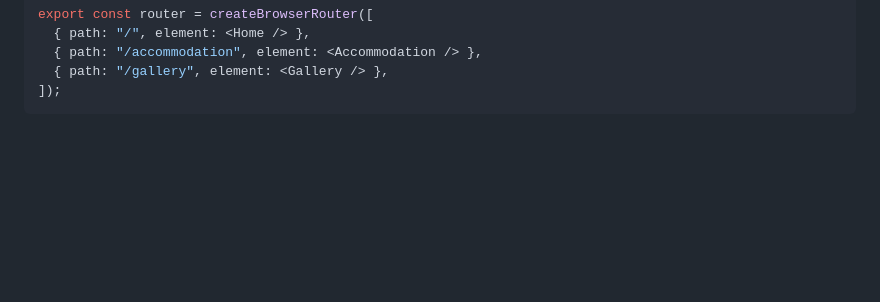
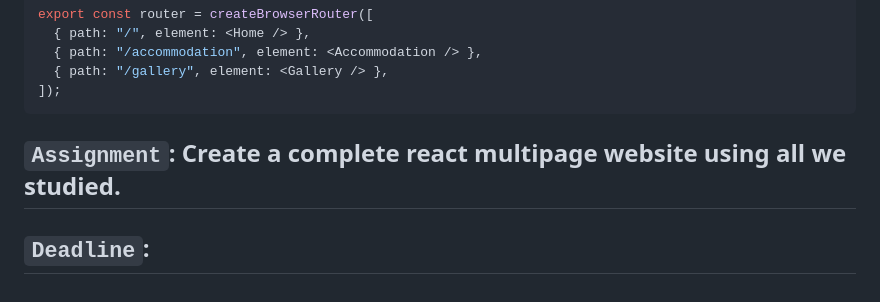
Before and after one commit to Longtail-e-media/react, a Markdown page: README.md, the part around the change. GitHub-like rendering; folded sections open; blank space fills up the shorter version.

Commit message:
Add assignments

````diff
--- a/README.md
+++ b/README.md
@@ -2348,3 +2348,7 @@ export const router = createBrowserRouter([
 ```
 </details>
 </details>
+
+
+## `Assignment`: Create a complete react multipage website using all we studied.
+## `Deadline`:
````
